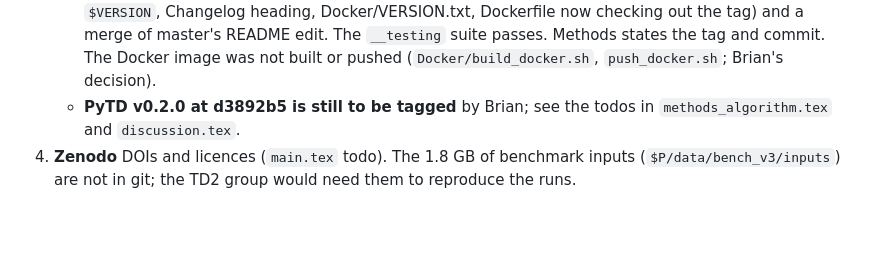
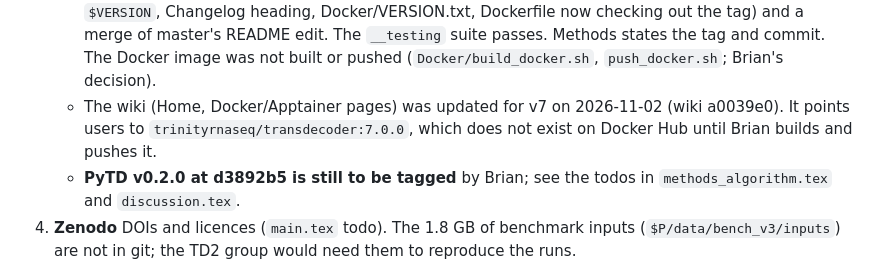
Before and after one commit to TransDecoder/TransDecoderPaper, a Markdown page: notes/09_handoff_2026-11-02.md, the part around the change. Drawn GitHub-style; blank space fills up the shorter version.

Commit message:
Handoff: wiki updated for v7; Docker 7.0.0 image still to be pushed
Co-Authored-By: Claude Opus 5.5 (1M context) <noreply@anthropic.com>

```diff
--- a/notes/09_handoff_2026-11-02.md
+++ b/notes/09_handoff_2026-11-02.md
@@ -81,6 +81,8 @@ Brian's idea was to score every in-frame ATG with the release's own Kozak model.
      heading, Docker/VERSION.txt, Dockerfile now checking out the tag) and a merge of master's README edit. The
      `__testing` suite passes. Methods states the tag and commit. The Docker image was not built or pushed
      (`Docker/build_docker.sh`, `push_docker.sh`; Brian's decision).
+   - The wiki (Home, Docker/Apptainer pages) was updated for v7 on 2026-11-02 (wiki a0039e0). It points users to
+     `trinityrnaseq/transdecoder:7.0.0`, which does not exist on Docker Hub until Brian builds and pushes it.
    - **PyTD v0.2.0 at d3892b5 is still to be tagged** by Brian; see the todos in `methods_algorithm.tex` and
      `discussion.tex`.
 4. **Zenodo** DOIs and licences (`main.tex` todo). The 1.8 GB of benchmark inputs (`$P/data/bench_v3/inputs`)
```
